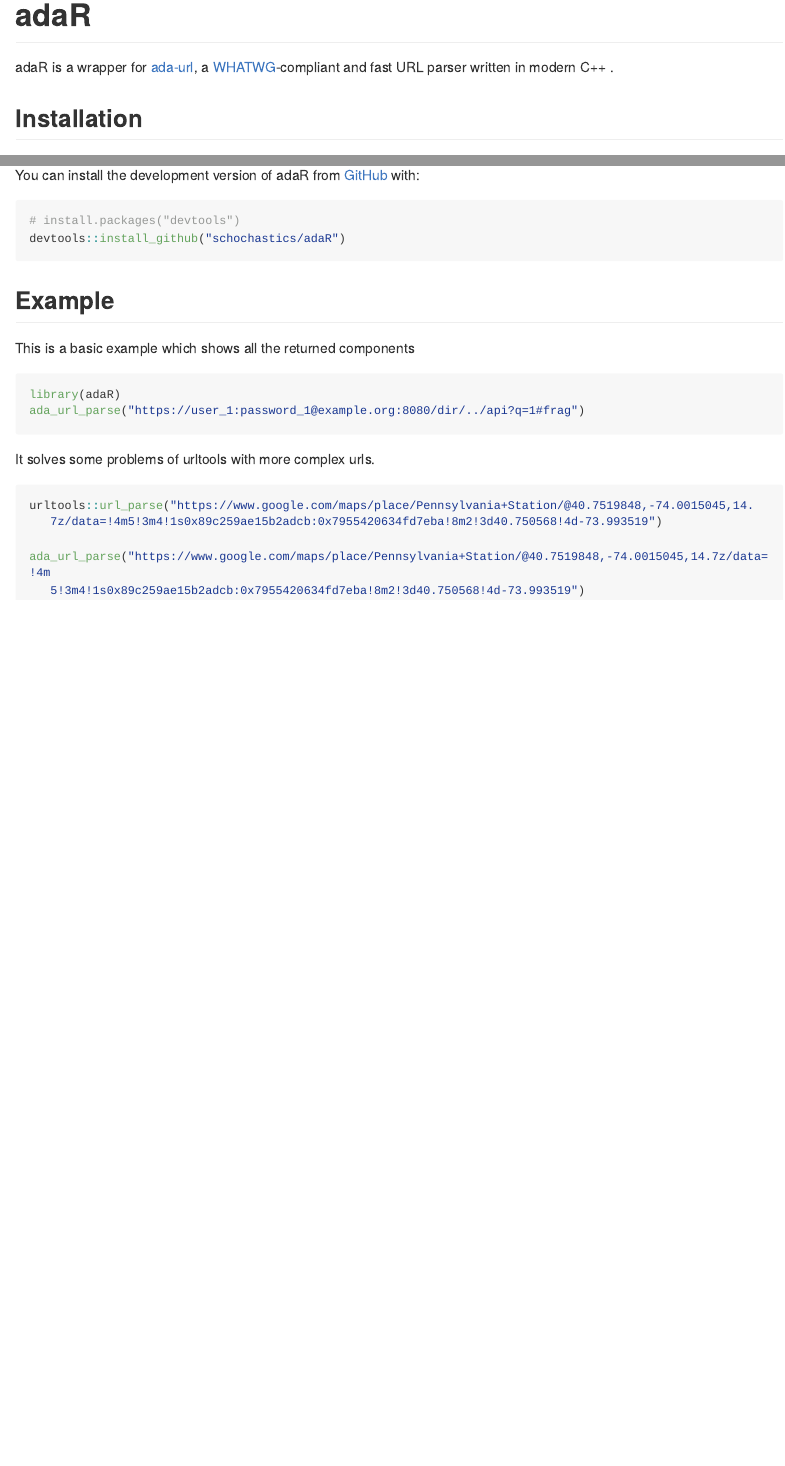
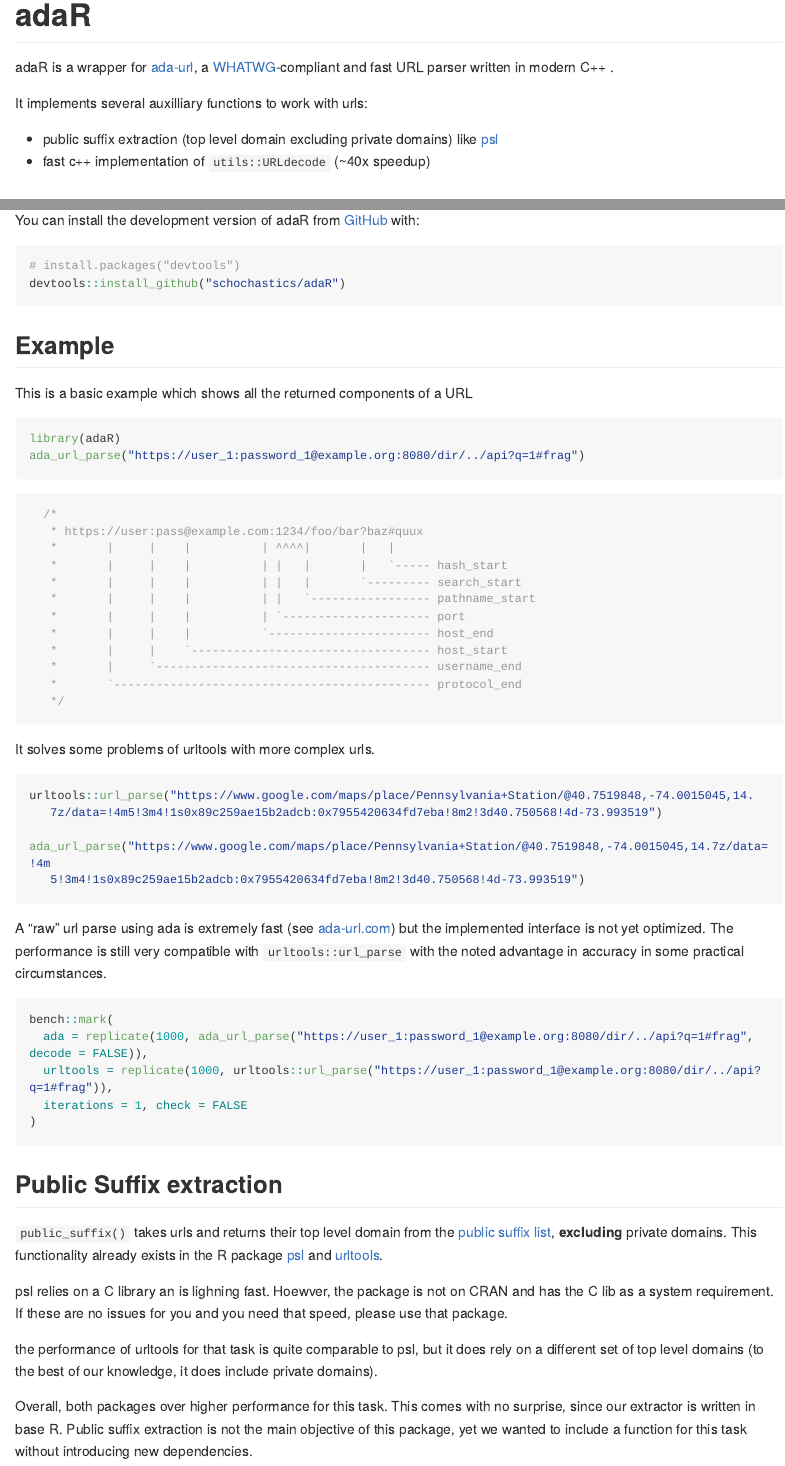
Before and after one commit to gesistsa/adaR, an R Markdown document (README.Rmd): the page in a window 1100 px wide, from its top, and a second part further down, joined at a grey line. Rendered offline with R 4.5, knitr and Pandoc, with nearby package versions; the code chunks are not run, so their results and figures are left out; long lines of code are wrapped; badge pictures from the web are left out.

Commit message:
updated reflecting recent changes [no ci]

````diff
--- a/README.Rmd
+++ b/README.Rmd
@@ -22,6 +22,11 @@
 adaR is a wrapper for [ada-url](https://github.com/ada-url/ada), a
 [WHATWG](https://url.spec.whatwg.org/#url-parsing)-compliant and fast URL parser written in modern C++ .
 
+It implements several auxilliary functions to work with urls:
+
+- public suffix extraction (top level domain excluding private domains) like [psl](https://github.com/hrbrmstr/psl)
+- fast c++ implementation of `utils::URLdecode` (~40x speedup)
+
 ## Installation
 
 You can install the development version of adaR from [GitHub](https://github.com/) with:
@@ -33,11 +38,26 @@
 
 ## Example
 
-This is a basic example which shows all the returned components
+This is a basic example which shows all the returned components of a URL
 
 ```{r example}
 library(adaR)
 ada_url_parse("https://user_1:password_1@example.org:8080/dir/../api?q=1#frag")
+```
+
+```c++
+  /*
+   * https://user:pass@example.com:1234/foo/bar?baz#quux
+   *       |     |    |          | ^^^^|       |   |
+   *       |     |    |          | |   |       |   `----- hash_start
+   *       |     |    |          | |   |       `--------- search_start
+   *       |     |    |          | |   `----------------- pathname_start
+   *       |     |    |          | `--------------------- port
+   *       |     |    |          `----------------------- host_end
+   *       |     |    `---------------------------------- host_start
+   *       |     `--------------------------------------- username_end
+   *       `--------------------------------------------- protocol_end
+   */
 ```
 
 It solves some problems of urltools with more complex urls.
@@ -48,13 +68,30 @@
 ada_url_parse("https://www.google.com/maps/place/Pennsylvania+Station/@40.7519848,-74.0015045,14.7z/data=!4m
    5!3m4!1s0x89c259ae15b2adcb:0x7955420634fd7eba!8m2!3d40.750568!4d-73.993519")
 ```
-<!--
-and it is fast
--->
-```{r faster, echo=FALSE,eval=FALSE}
+
+A "raw" url parse using ada is extremely fast (see [ada-url.com](https://www.ada-url.com/)) but the implemented interface
+is not yet optimized. The performance is still very compatible with `urltools::url_parse` with the noted advantage in accuracy in some
+practical circumstances.
+
+```{r faster}
 bench::mark(
   ada = replicate(1000, ada_url_parse("https://user_1:password_1@example.org:8080/dir/../api?q=1#frag", decode = FALSE)),
   urltools = replicate(1000, urltools::url_parse("https://user_1:password_1@example.org:8080/dir/../api?q=1#frag")),
   iterations = 1, check = FALSE
 )
 ```
+
+## Public Suffix extraction
+
+`public_suffix()` takes urls and returns their top level domain from the [public suffix list](https://publicsuffix.org/), **excluding** private domains.
+This functionality already exists in the R package [psl](https://github.com/hrbrmstr/psl) and [urltools](https://cran.r-project.org/package=urltools).
+
+psl relies on a C library an is lighning fast. Hoewver, the package is not on CRAN and has the C lib as a
+system requirement. If these are no issues for you and you need that speed, please use that package.
+
+the performance of urltools for that task is quite comparable to psl, but it does rely on a different set of
+top level domains (to the best of our knowledge, it does include private domains).
+
+Overall, both packages over higher performance for this task. This comes with no surprise, since
+our extractor is written in base R. Public suffix extraction is not the main objective of this package, yet
+we wanted to include a function for this task without introducing new dependencies.
````
Also changed, not shown: README.md.
